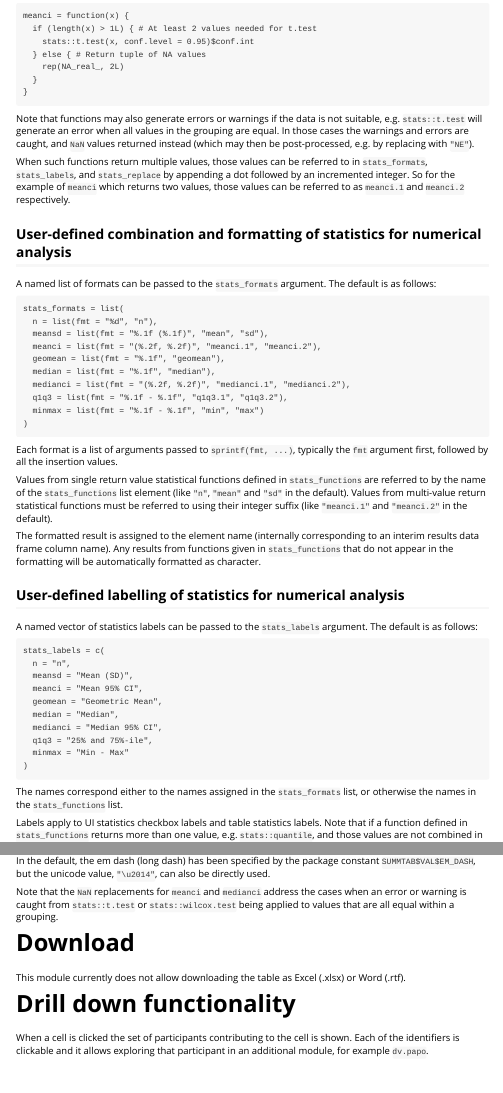
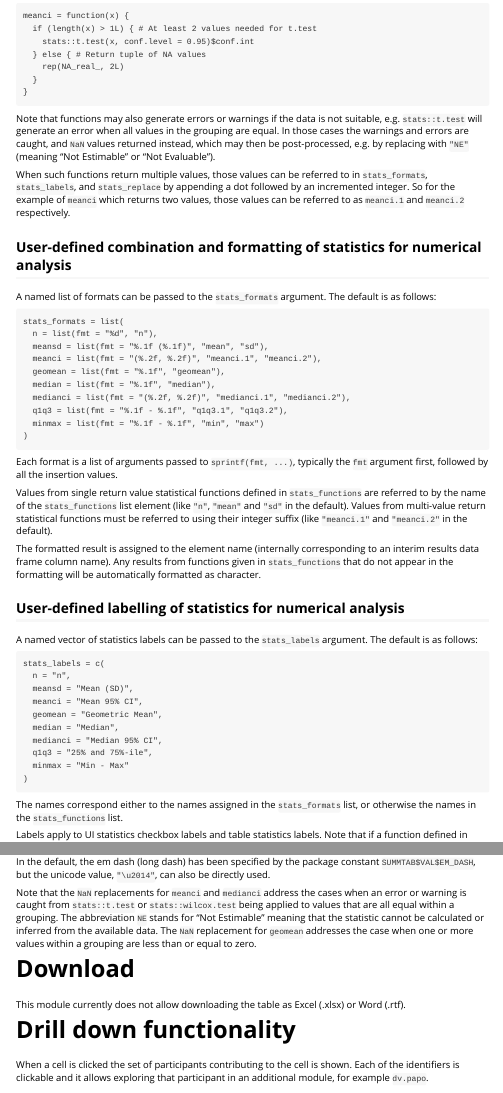
Before and after one commit to Boehringer-Ingelheim/dv.tables, an R Markdown document (vignettes/summary_table.Rmd): the page in a window 1100 px wide, from 6410 px down, and a second part further down, joined at a grey line. Rendered offline with R 4.5, knitr and Pandoc, with nearby package versions.

Commit message:
Add explanation of NE abbreviation

```diff
--- a/vignettes/summary_table.Rmd
+++ b/vignettes/summary_table.Rmd
@@ -397,7 +397,8 @@ meanci = function(x) {
 
 Note that functions may also generate errors or warnings if the data is not suitable, e.g. `stats::t.test` will
 generate an error when all values in the grouping are equal. In those cases the warnings and errors are caught, and
-`NaN` values returned instead (which may then be post-processed, e.g. by replacing with `"NE"`).
+`NaN` values returned instead, which may then be post-processed, e.g. by replacing with `"NE"` (meaning "Not Estimable"
+or "Not Evaluable").
 
 When such functions return multiple values, those values can be referred to in `stats_formats`, `stats_labels`, and
 `stats_replace` by appending a dot followed by an incremented integer. So for the example of `meanci` which returns
@@ -520,7 +521,10 @@ In the default, the em dash (long dash) has been specified by the package consta
 unicode value, `"\u2014"`, can also be directly used.
 
 Note that the `NaN` replacements for `meanci` and `medianci` address the cases when an error or warning is caught from
-`stats::t.test` or `stats::wilcox.test` being applied to values that are all equal within a grouping.
+`stats::t.test` or `stats::wilcox.test` being applied to values that are all equal within a grouping. The abbreviation
+`NE` stands for "Not Estimable" meaning that the statistic cannot be calculated or inferred from the available data.
+The `NaN` replacement for `geomean` addresses the case when one or more values within a grouping are less than or equal
+to zero.
 
 
 # Download
```
